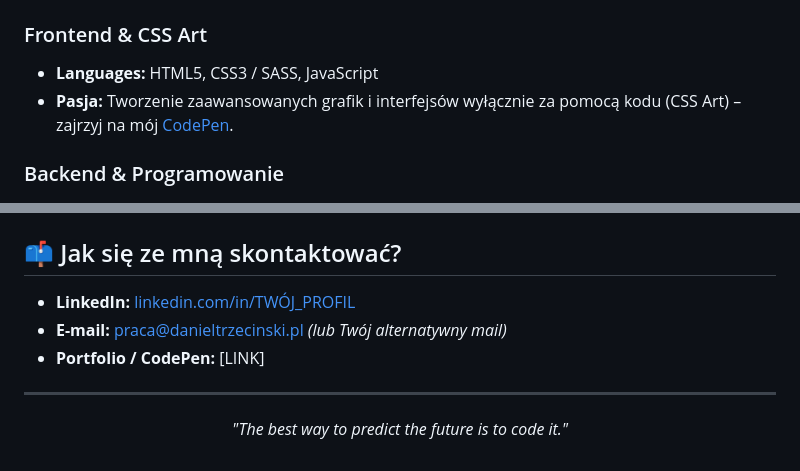
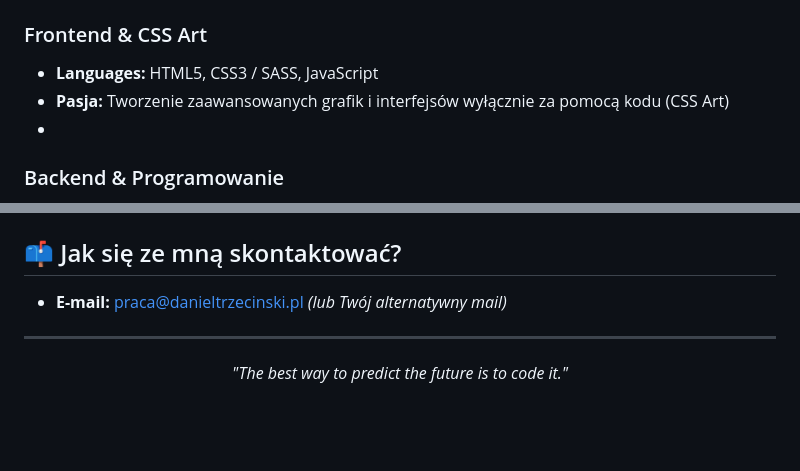
Before and after one commit to DanielTRZ/PortfolioWWW, a Markdown page: README.md, 2 parts joined by grey strips. GitHub-like rendering; blank space fills up the shorter version.

```diff
--- a/README.md
+++ b/README.md
@@ -53,8 +53,8 @@ Zawsze szukam optymalnych rozwiązań, a w kodzie cenię sobie porządek, wydajn
 
 ### Frontend & CSS Art
 * **Languages:** HTML5, CSS3 / SASS, JavaScript
-* **Pasja:** Tworzenie zaawansowanych grafik i interfejsów wyłącznie za pomocą kodu (CSS Art) – zajrzyj na mój [CodePen]([LINK_DO_CODEPENA]).
-
+* **Pasja:** Tworzenie zaawansowanych grafik i interfejsów wyłącznie za pomocą kodu (CSS Art)
+*
 ### Backend & Programowanie
 * **Python:** Tworzenie skryptów, automatyzacja i logika aplikacji (w trakcie certyfikacji Harvard CS50P).
 * **Algorytmy i Podstawy:** Dumny absolwent akademickiego kursu **Harvard CS50**.
@@ -83,9 +76,8 @@ Zawsze szukam optymalnych rozwiązań, a w kodzie cenię sobie porządek, wydajn
 
 ## 📫 Jak się ze mną skontaktować?
 
-* **LinkedIn:** [linkedin.com/in/TWÓJ_PROFIL]([LINK])
 * **E-mail:** praca@danieltrzecinski.pl *(lub Twój alternatywny mail)*
-* **Portfolio / CodePen:** [LINK]
+
 
 ---
 <p align="center"><i>"The best way to predict the future is to code it."</i></p>
```
Also changed, not shown: other parts of README.md (+0 -7 lines).
